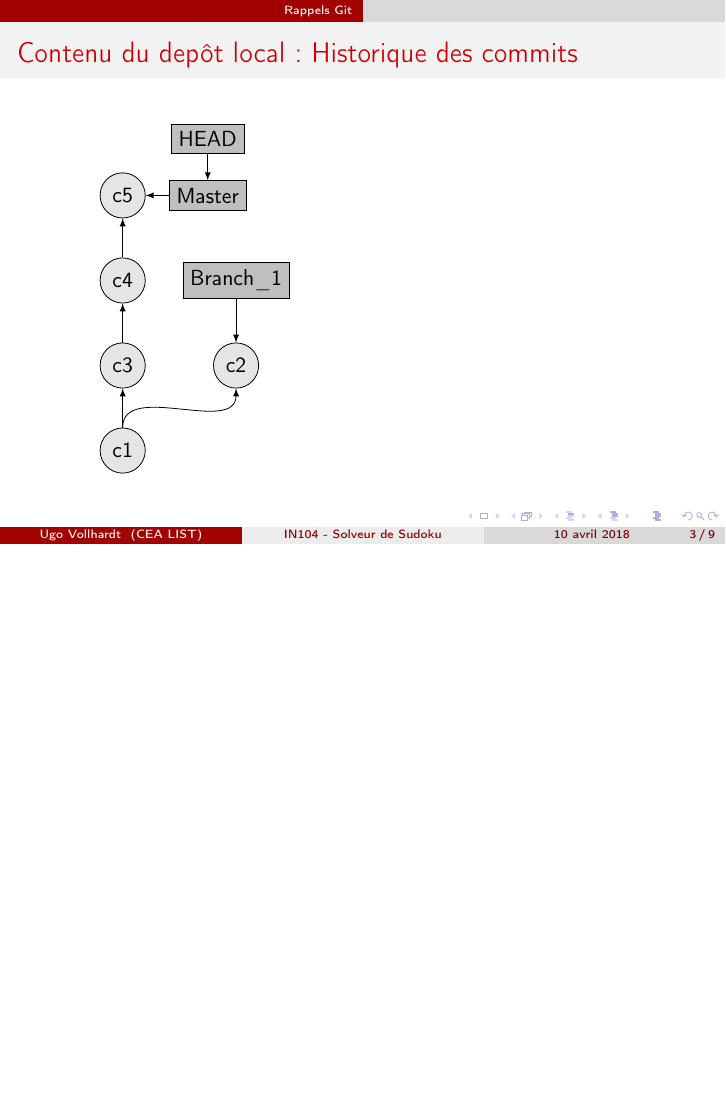
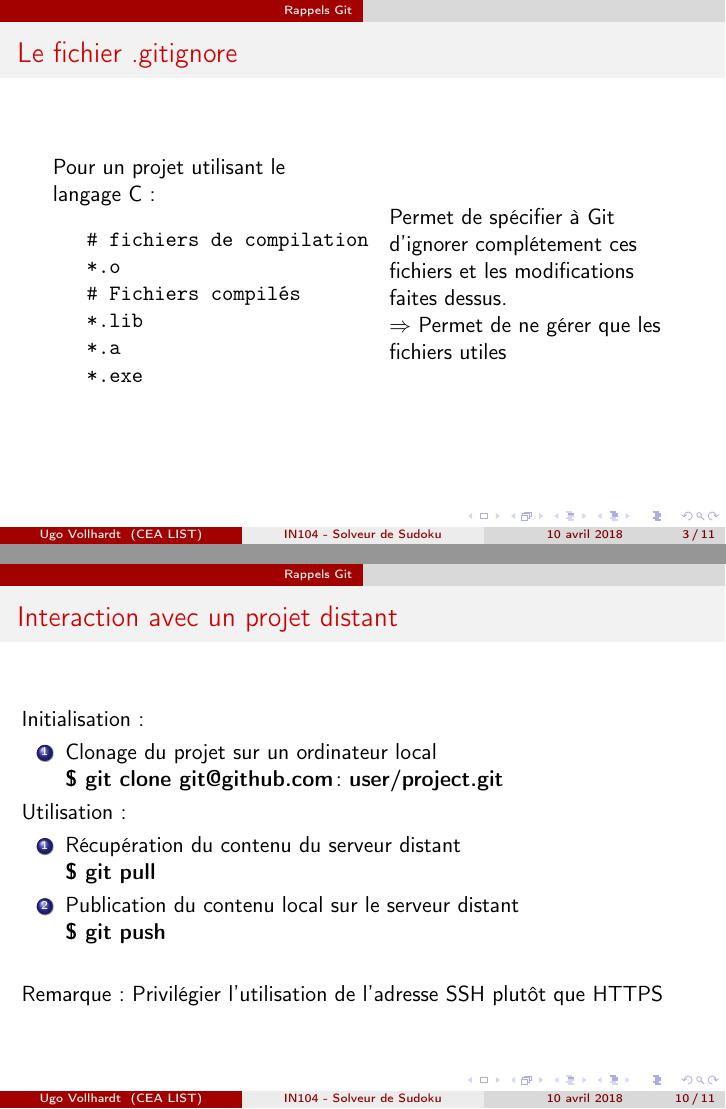
Before and after one commit to UgVo/IN104_Subject_2018, LaTeX slides (src/Rappel_Git/Rappel_Git.tex): page 3 of 9 before the commit and pages 3 and 10 of 11 after it, the two joined at a grey line, the shorter picture padded with empty space. Compiled offline with pdfLaTeX.

Commit message:
[Rappel Git] .gitignore & interaction with a remote target sections added

```diff
--- a/src/Rappel_Git/Rappel_Git.tex
+++ b/src/Rappel_Git/Rappel_Git.tex
@@ -75,6 +75,26 @@
 		\item {\bfseries \$ git add <file> }: Ajoute les modifications faites sur un fichier à la staging area. \\
 		\item {\bfseries \$ git commit -m "Description"} : Forme un commit qui contiendra l'ensemble des modification présentes dans la staging area.
 	\end{itemize}
+\end{frame}
+\begin{frame}[fragile]
+	\frametitle{Le fichier .gitignore}
+	\begin{columns}[c]
+		\begin{column}{5cm}
+			Pour un projet utilisant le langage C : \\
+			\begin{verbatim}
+			# fichiers de compilation
+			*.o
+			# Fichiers compilés
+			*.lib
+			*.a
+			*.exe
+			\end{verbatim}
+		\end{column}
+		\begin{column}{5cm}
+			Permet de spécifier à Git d'ignorer complétement ces fichiers et les modifications faites dessus. \\
+			$\Rightarrow$ Permet de ne gérer que les fichiers utiles
+		\end{column}
+	\end{columns}
 \end{frame}
 
 \begin{frame}
@@ -277,6 +297,25 @@
 	\end{tikzpicture}
 \end{center}
 \end{frame}
+
+\begin{frame}
+\frametitle{Interaction avec un projet distant}
+Initialisation :
+	\begin{enumerate}
+		\item Clonage du projet sur un ordinateur local \\
+			{\bfseries \$ git clone git@github.com$\colon$user/project.git}
+	\end{enumerate}
+Utilisation :
+	\begin{enumerate}
+		\item Récupération du contenu du serveur distant \\
+		{\bfseries \$ git pull}
+		\item Publication du contenu local sur le serveur distant \\
+		{\bfseries \$ git push}
+	\end{enumerate}
+\vskip 0.5cm
+Remarque : Privilégier l'utilisation de l'adresse SSH plutôt que HTTPS
+\end{frame}
+
 \begin{frame}
 \frametitle{Ressources utiles}
 \begin{itemize}
```
Also changed, not shown: pdf/Rappel_Git.pdf.
